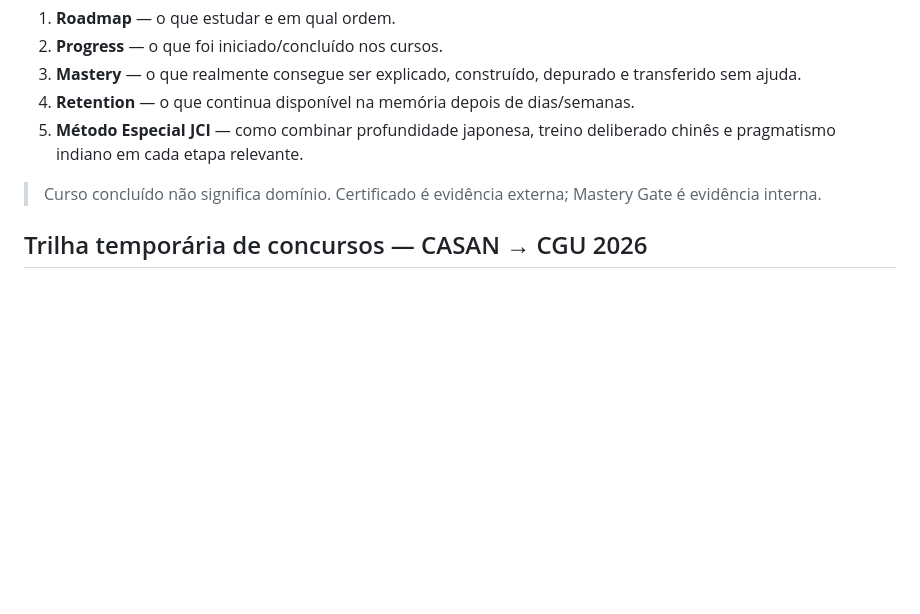
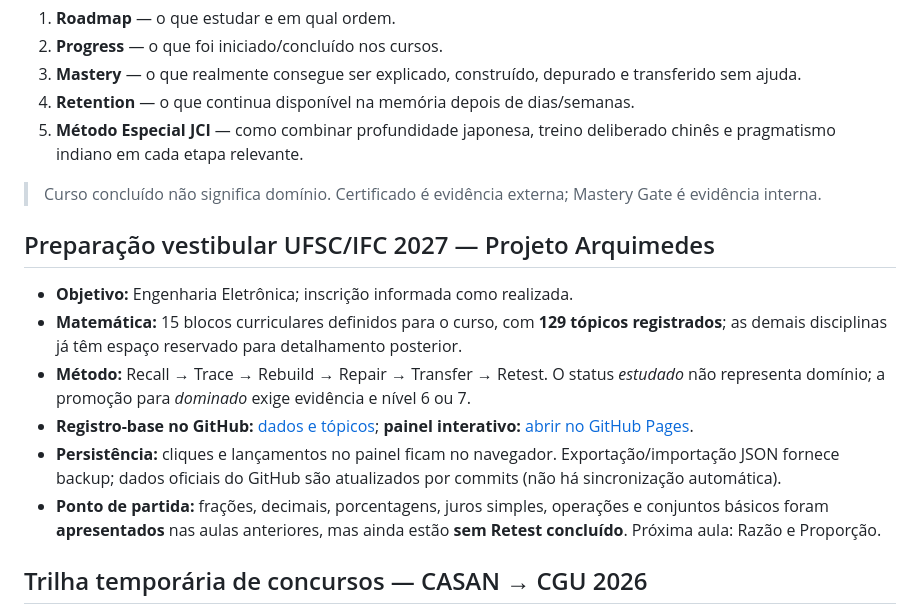
Before and after one commit to lucastrevvos/software-mastery-roadmap, a Markdown page: README.md, the part around the change. Rendered like a GitHub page; blank space fills up the shorter version.

Commit message:
docs(vestibular): integrar area UFSC/IFC 2027 ao roadmap

```diff
--- a/README.md
+++ b/README.md
@@ -11,6 +11,15 @@ Este repositório é a fonte da verdade para quatro coisas diferentes:
 5. **Método Especial JCI** — como combinar profundidade japonesa, treino deliberado chinês e pragmatismo indiano em cada etapa relevante.
 
 > Curso concluído não significa domínio. Certificado é evidência externa; Mastery Gate é evidência interna.
+
+## Preparação vestibular UFSC/IFC 2027 — Projeto Arquimedes
+
+- **Objetivo:** Engenharia Eletrônica; inscrição informada como realizada.
+- **Matemática:** 15 blocos curriculares definidos para o curso, com **129 tópicos registrados**; as demais disciplinas já têm espaço reservado para detalhamento posterior.
+- **Método:** Recall → Trace → Rebuild → Repair → Transfer → Retest. O status *estudado* não representa domínio; a promoção para *dominado* exige evidência e nível 6 ou 7.
+- **Registro-base no GitHub:** [dados e tópicos](docs/vestibular/data.json); **painel interativo:** [abrir no GitHub Pages](https://lucastrevvos.github.io/software-mastery-roadmap/vestibular/).
+- **Persistência:** cliques e lançamentos no painel ficam no navegador. Exportação/importação JSON fornece backup; dados oficiais do GitHub são atualizados por commits (não há sincronização automática).
+- **Ponto de partida:** frações, decimais, porcentagens, juros simples, operações e conjuntos básicos foram **apresentados** nas aulas anteriores, mas ainda estão **sem Retest concluído**. Próxima aula: Razão e Proporção.
 
 ## Trilha temporária de concursos — CASAN → CGU 2026
 
```
